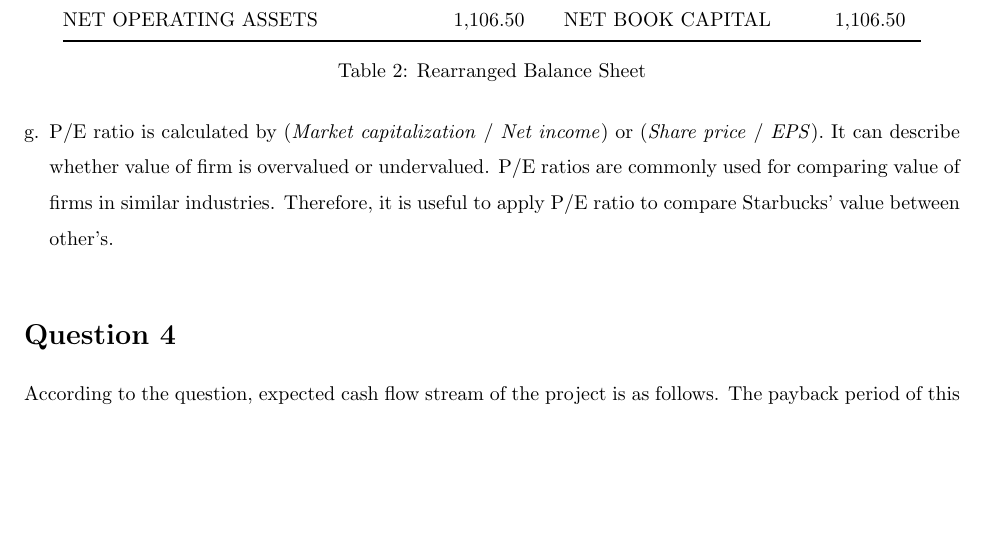
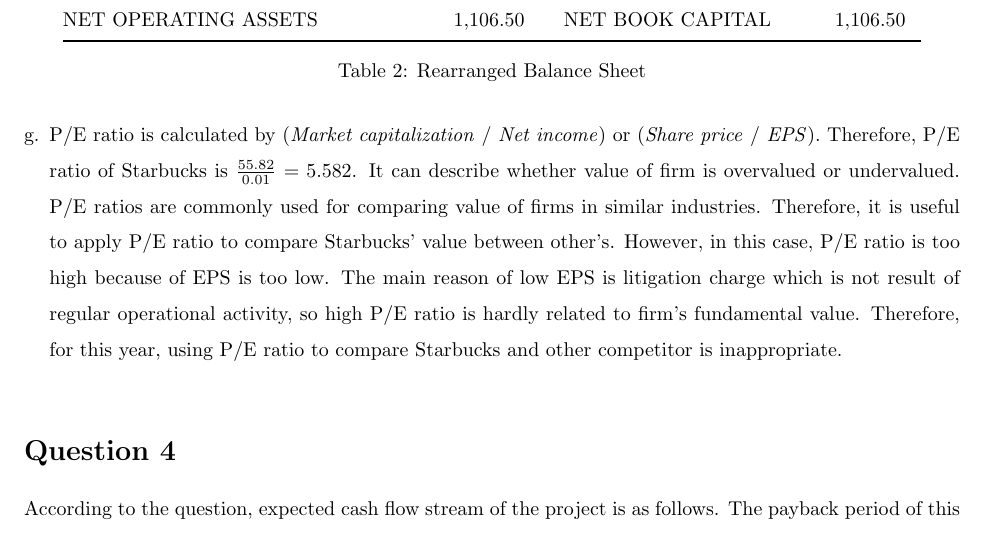
Before and after one commit to wbpark91/FIN521, a LaTeX problem sheet (Homework/HW1/FIN521_HW1.tex): part of page 4 of 7 before the commit and part of page 4 of 8 after it, cut so that both start at the same text, the shorter picture padded with empty space. Compiled offline with pdfLaTeX.

Commit message:
q3-g modified

```diff
--- a/Homework/HW1/FIN521_HW1.tex
+++ b/Homework/HW1/FIN521_HW1.tex
@@ -240,7 +240,7 @@
 	\item		%% MAIN REASON STARBUCKS MADE LESS PROFIT
 	From the income statement, other accounts seems relatively stable, but a huge amount of litigation charge came up. According to Note 15 in 10-K, Kraft commenced a federal court action against Starbucks for termination of distribution arrangement. The arbitrator ordered Starbucks to pay \$2,227.5 million plus prejudgment interest and attorneys' fees. It was reflected on income statement, so Starbucks made less profit than 2012.
 	\item		%% P/E RATIO
-	P/E ratio is calculated by (\textit{Market capitalization} / \textit{Net income}) or (\textit{Share price} / \textit{EPS}). It can describe whether value of firm is overvalued or undervalued. P/E ratios are commonly used for comparing value of firms in similar industries. Therefore, it is useful to apply P/E ratio to compare Starbucks' value between other's.
+	P/E ratio is calculated by (\textit{Market capitalization} / \textit{Net income}) or (\textit{Share price} / \textit{EPS}). Therefore, P/E ratio of Starbucks is $\frac{55.82}{0.01} = 5.582$. It can describe whether value of firm is overvalued or undervalued. P/E ratios are commonly used for comparing value of firms in similar industries. Therefore, it is useful to apply P/E ratio to compare Starbucks' value between other's. However, in this case, P/E ratio is too high because of EPS is too low. The main reason of low EPS is litigation charge which is not result of regular operational activity, so high P/E ratio is hardly related to firm's fundamental value. Therefore, for this year, using P/E ratio to compare Starbucks and other competitor is inappropriate.
 	\end{enumerate}
 \end{homeworkProblem}
 %----------------------------------------------------------------------------------------
```
Also changed, not shown: Homework/HW1/FIN521_HW1.pdf, 3 other files.
